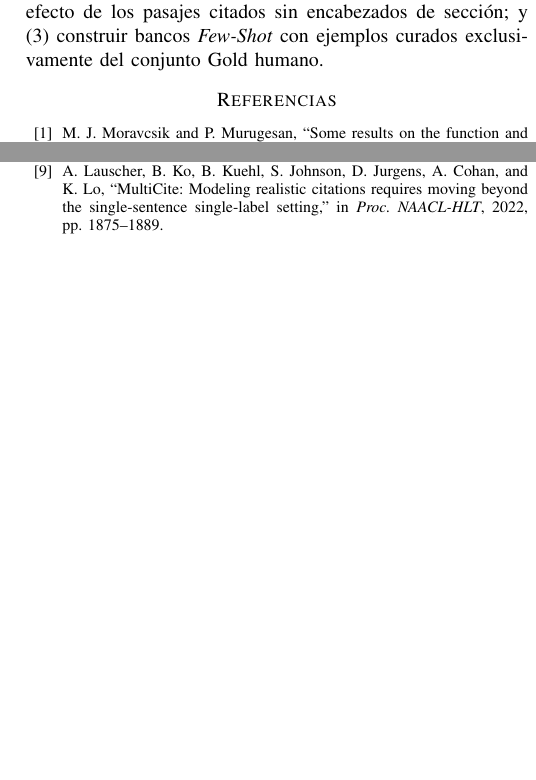
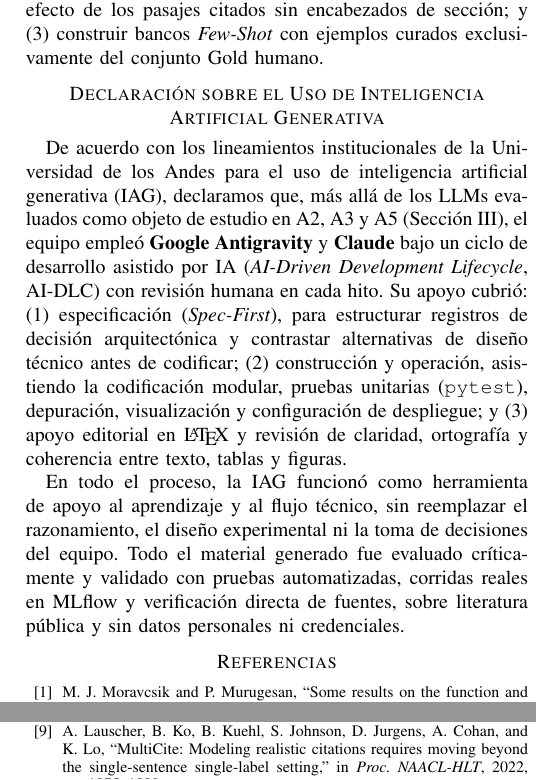
Before and after one commit to d-leandro/EvidenCite, a LaTeX paper (informe_final_ieee.tex): two parts of the columns of page 12 of 16, joined at a grey line, cut so that both start at the same text, the shorter picture padded with empty space. Compiled offline with pdfLaTeX.

Commit message:
docs(paper): add generative AI disclosure section and balance page 12

```diff
--- a/informe_final_ieee.tex
+++ b/informe_final_ieee.tex
@@ -15,7 +15,7 @@
 
 \renewcommand{\IEEEkeywordsname}{Palabras clave}
 \addto\captionsspanish{\renewcommand{\appendixname}{Anexo}}
-\renewcommand{\IEEEbibitemsep}{0.5pt plus 0.5pt}
+\renewcommand{\IEEEbibitemsep}{0pt plus 0.2pt}
 \newcommand{\pct}{\mbox{\symbol{37}}}
 \newcolumntype{Y}{>{\raggedright\arraybackslash}X}
 \newcolumntype{C}{>{\centering\arraybackslash}X}
@@ -739,6 +739,12 @@ En el conjunto de prueba, el $68\pct{}$ de las etiquetas proviene de consenso hu
 
 Como trabajo futuro se proyectan tres líneas: (1) reetiquetar $\mathcal{D}_{\text{train}}$ y $\mathcal{D}_{\text{dev}}$ con un modelo maestro de frontera validado y calibrado para entrenar clasificadores locales, manteniendo un conjunto de prueba humano independiente ---ampliable mediante auditoría por muestreo o revisión de expertos del dominio--- para evaluar su desempeño real; (2) probar el razonamiento mínimo en Gemini y evaluar por separado el efecto de los pasajes citados sin encabezados de sección; y (3) construir bancos \textit{Few-Shot} con ejemplos curados exclusivamente del conjunto Gold humano.
 
+\section*{Declaración sobre el Uso de Inteligencia Artificial Generativa}
+
+De acuerdo con los lineamientos institucionales de la Universidad de los Andes para el uso de inteligencia artificial generativa (IAG), declaramos que, más allá de los LLMs evaluados como objeto de estudio en A2, A3 y A5 (Sección~III), el equipo empleó \textbf{Google Antigravity} y \textbf{Claude} bajo un ciclo de desarrollo asistido por IA (\textit{AI-Driven Development Lifecycle}, AI-DLC) con revisión humana en cada hito. Su apoyo cubrió: (1) especificación (\textit{Spec-First}), para estructurar registros de decisión arquitectónica y contrastar alternativas de diseño técnico antes de codificar; (2) construcción y operación, asistiendo la codificación modular, pruebas unitarias (\texttt{pytest}), depuración, visualización y configuración de despliegue; y (3) apoyo editorial en \LaTeX{} y revisión de claridad, ortografía y coherencia entre texto, tablas y figuras.
+
+En todo el proceso, la IAG funcionó como herramienta de apoyo al aprendizaje y al flujo técnico, sin reemplazar el razonamiento, el diseño experimental ni la toma de decisiones del equipo. Todo el material generado fue evaluado críticamente y validado con pruebas automatizadas, corridas reales en MLflow y verificación directa de fuentes, sobre literatura pública y sin datos personales ni credenciales.
+
 \bibliographystyle{IEEEtran}
 \bibliography{referencias}
 
```
Also changed, not shown: informe_final_ieee.pdf.
